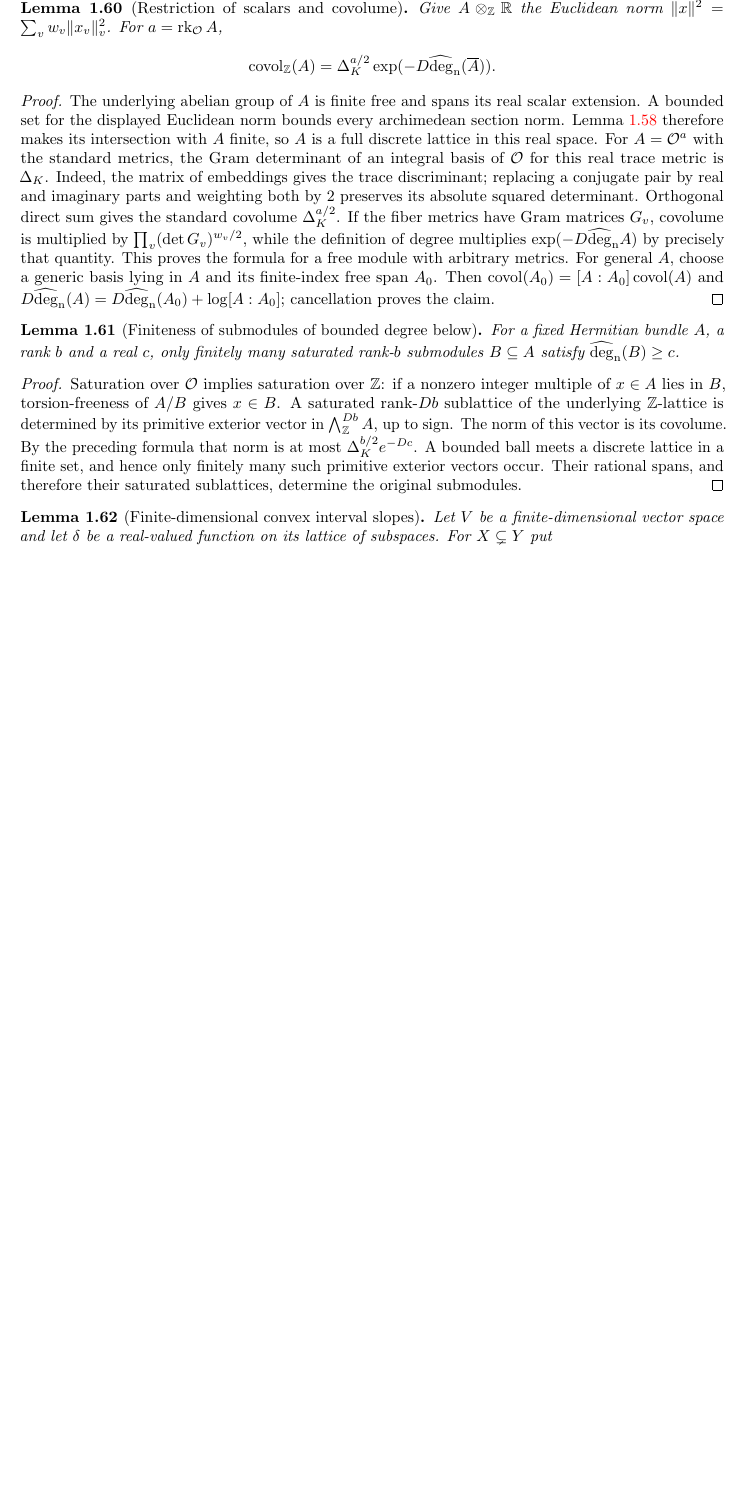
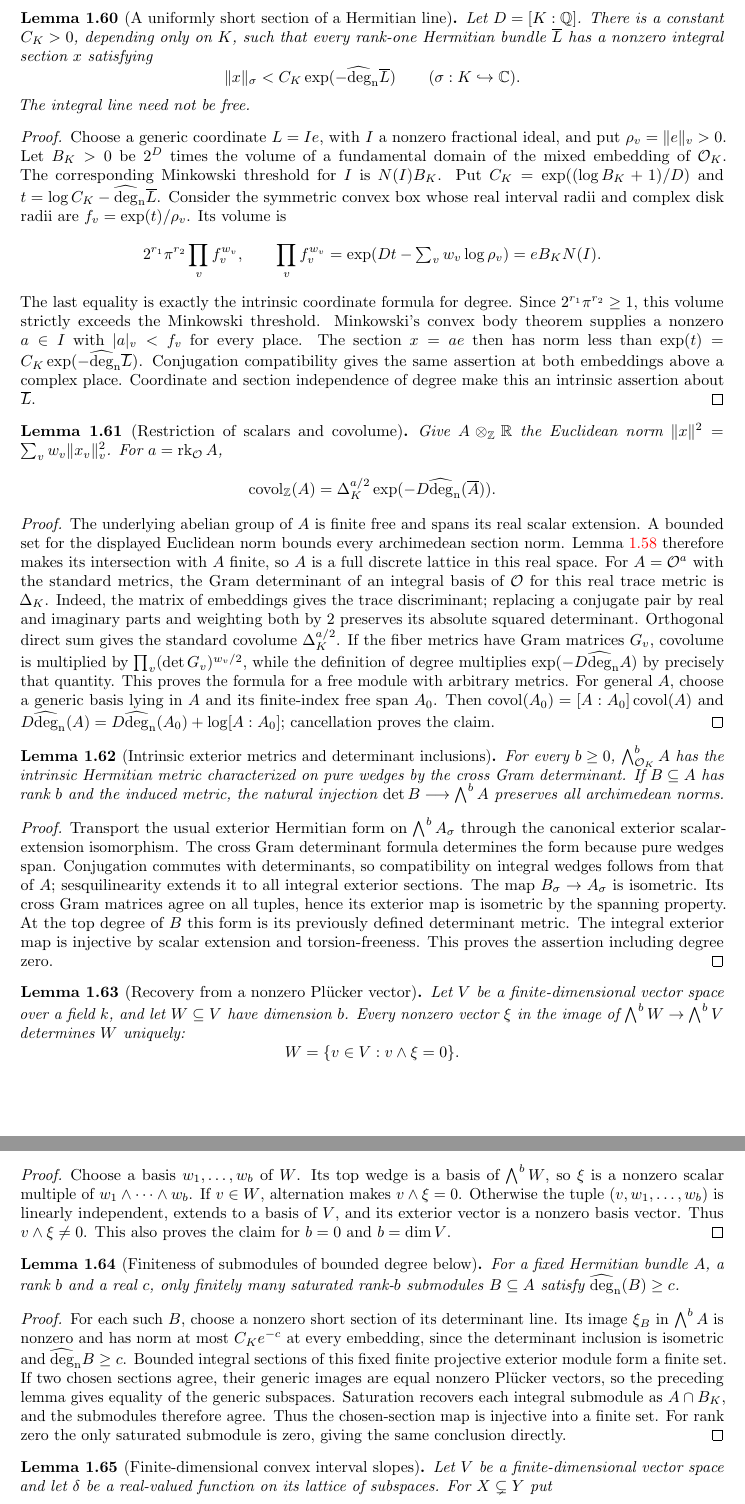
Before and after one commit to YijunYuan/AdelicBostConjecture, a LaTeX thesis (blueprint/src/web.tex, which reads blueprint/src/arithmetic.tex): part of page 15 of 74 before the commit and two parts of pages 15 and 16 of 75 after it, the two joined at a grey line, cut at the place of the change, the shorter picture padded with empty space. Compiled offline with pdfLaTeX.

Commit message:
Bound nonzero integral sections of Hermitian lines by intrinsic degree
Archon-Commit: agent
Archon-Run: 0004
Archon-Role: horizon
Archon-Session: 0016-horizon-BOST-ARITH
Archon-Task: BOST-ARITH
Archon-Projects: BostConjecture

```diff
--- a/blueprint/src/arithmetic.tex
+++ b/blueprint/src/arithmetic.tex
@@ -1401,6 +1401,43 @@ rank and rational identification assertions without an integral
 $\Ocal$-basis of $A$.
 \end{proof}
 
+\begin{lemma}[A uniformly short section of a Hermitian line]
+\label{lem:short-hermitian-line}
+\uses{def:hermitian-degree,lem:line-degree-section-independence}\notready
+Let $D=[K:\mathbb Q]$. There is a constant $C_K>0$, depending only on
+$K$, such that every rank-one Hermitian bundle $\overline L$ has a
+nonzero integral section $x$ satisfying
+\[
+ \|x\|_\sigma<C_K\exp(-\degn\overline L)
+ \qquad(\sigma:K\hookrightarrow\mathbb C).
+\]
+The integral line need not be free.
+\end{lemma}
+\begin{proof}
+Choose a generic coordinate $L=Ie$, with $I$ a nonzero fractional ideal,
+and put $\rho_v=\|e\|_v>0$. Let $B_K>0$ be $2^D$ times the volume
+of a fundamental domain of the mixed embedding of $\mathcal O_K$.
+The corresponding Minkowski threshold for $I$ is $N(I)B_K$.
+Put $C_K=\exp((\log B_K+1)/D)$ and
+$t=\log C_K-\degn\overline L$. Consider the symmetric convex box
+whose real interval radii and complex disk radii are
+$f_v=\exp(t)/\rho_v$. Its volume is
+\[
+ 2^{r_1}\pi^{r_2}\prod_v f_v^{w_v},\qquad
+ \prod_v f_v^{w_v}
+ =\exp(Dt-\textstyle\sum_v w_v\log\rho_v)
+ =eB_KN(I).
+\]
+The last equality is exactly the intrinsic coordinate formula for degree.
+Since $2^{r_1}\pi^{r_2}\geq1$, this volume strictly exceeds the
+Minkowski threshold. Minkowski's convex body theorem supplies a nonzero
+$a\in I$ with $|a|_v<f_v$ for every place. The section $x=ae$ then
+has norm less than $\exp(t)=C_K\exp(-\degn\overline L)$.
+Conjugation compatibility gives the same assertion at both embeddings
+above a complex place. Coordinate and section independence of degree
+make this an intrinsic assertion about $\overline L$.
+\end{proof}
+
 \begin{lemma}[Restriction of scalars and covolume]
 \label{lem:restriction-covolume}\uses{def:hermitian-degree,lem:bounded-integral-sections,lem:integral-restriction-rank}
 \source{bost-specht-manuscript:page-0011}\notready
@@ -1431,23 +1468,63 @@ Then $\covol(A_0)=[A:A_0]\covol(A)$ and
 $D\degn(A)=D\degn(A_0)+\log[A:A_0]$; cancellation proves the claim.
 \end{proof}
 
+\begin{lemma}[Intrinsic exterior metrics and determinant inclusions]
+\label{lem:intrinsic-exterior-metric}
+\uses{def:hermitian-metric,lem:integral-determinant-line,lem:determinant-metric}\notready
+For every $b\geq0$, $\bigwedge^b_{\mathcal O_K}A$ has the intrinsic
+Hermitian metric characterized on pure wedges by the cross Gram determinant.
+If $B\subseteq A$ has rank $b$ and the induced metric, the natural injection
+$\det B\longrightarrow\bigwedge^b A$ preserves all archimedean norms.
+\end{lemma}
+\begin{proof}
+Transport the usual exterior Hermitian form on $\bigwedge^b A_\sigma$
+through the canonical exterior scalar-extension isomorphism. The cross Gram
+determinant formula determines the form because pure wedges span. Conjugation
+commutes with determinants, so compatibility on integral wedges follows from
+that of $A$; sesquilinearity extends it to all integral exterior sections.
+The map $B_\sigma\to A_\sigma$ is isometric. Its cross Gram matrices agree
+on all tuples, hence its exterior map is isometric by the spanning property.
+At the top degree of $B$ this form is its previously defined determinant
+metric. The integral exterior map is injective by scalar extension and
+torsion-freeness. This proves the assertion including degree zero.
+\end{proof}
+
+\begin{lemma}[Recovery from a nonzero Pl\"ucker vector]
+\label{lem:plucker-recovery}\notready
+Let $V$ be a finite-dimensional vector space over a field $k$, and let
+$W\subseteq V$ have dimension $b$. Every nonzero vector $\xi$ in the
+image of $\bigwedge^b W\to\bigwedge^b V$ determines $W$ uniquely:
+\[
+ W=\{v\in V:v\wedge\xi=0\}.
+\]
+\end{lemma}
+\begin{proof}
+Choose a basis $w_1,\ldots,w_b$ of $W$. Its top wedge is a basis of
+$\bigwedge^b W$, so $\xi$ is a nonzero scalar multiple of
+$w_1\wedge\cdots\wedge w_b$. If $v\in W$, alternation makes
+$v\wedge\xi=0$. Otherwise the tuple $(v,w_1,\ldots,w_b)$ is linearly
+independent, extends to a basis of $V$, and its exterior vector is a
+nonzero basis vector. Thus $v\wedge\xi\ne0$. This also proves the
+claim for $b=0$ and $b=\dim V$.
+\end{proof}
+
 \begin{lemma}[Finiteness of submodules of bounded degree below]
-\label{lem:degree-finiteness}\uses{lem:restriction-covolume}
+\label{lem:degree-finiteness}\uses{lem:short-hermitian-line,lem:intrinsic-exterior-metric,lem:plucker-recovery,lem:bounded-integral-sections,lem:integral-part-generic-subspace}
 \source{bost-specht-manuscript:page-0012}\notready
 For a fixed Hermitian bundle $A$, a rank $b$ and a real $c$, only finitely
 many saturated rank-$b$ submodules $B\subseteq A$ satisfy $\degn(B)\geq c$.
 \end{lemma}
 \begin{proof}
-Saturation over $\Ocal$ implies saturation over $\mathbb Z$: if a
-nonzero integer multiple of $x\in A$ lies in $B$, torsion-freeness of
-$A/B$ gives $x\in B$. A saturated rank-$Db$ sublattice of the underlying
-$\mathbb Z$-lattice is determined by its primitive exterior vector in
-$\bigwedge^{Db}_\mathbb Z A$, up to sign. The norm of this vector is its
-covolume. By the preceding formula that norm is at most
-$\Delta_K^{b/2}e^{-Dc}$. A bounded ball meets a discrete lattice in a
-finite set, and hence only finitely many such primitive exterior vectors
-occur. Their rational spans, and therefore their saturated sublattices,
-determine the original submodules.
+For each such $B$, choose a nonzero short section of its determinant line.
+Its image $\xi_B$ in $\bigwedge^b A$ is nonzero and has norm at most
+$C_K e^{-c}$ at every embedding, since the determinant inclusion is
+isometric and $\degn B\geq c$. Bounded integral sections of this fixed
+finite projective exterior module form a finite set. If two chosen sections
+agree, their generic images are equal nonzero Pl\"ucker vectors, so the
+preceding lemma gives equality of the generic subspaces. Saturation recovers
+each integral submodule as $A\cap B_K$, and the submodules therefore agree.
+Thus the chosen-section map is injective into a finite set. For rank zero
+the only saturated submodule is zero, giving the same conclusion directly.
 \end{proof}
 
 \begin{lemma}[Finite-dimensional convex interval slopes]
```
Also changed, not shown: 2 other files.
